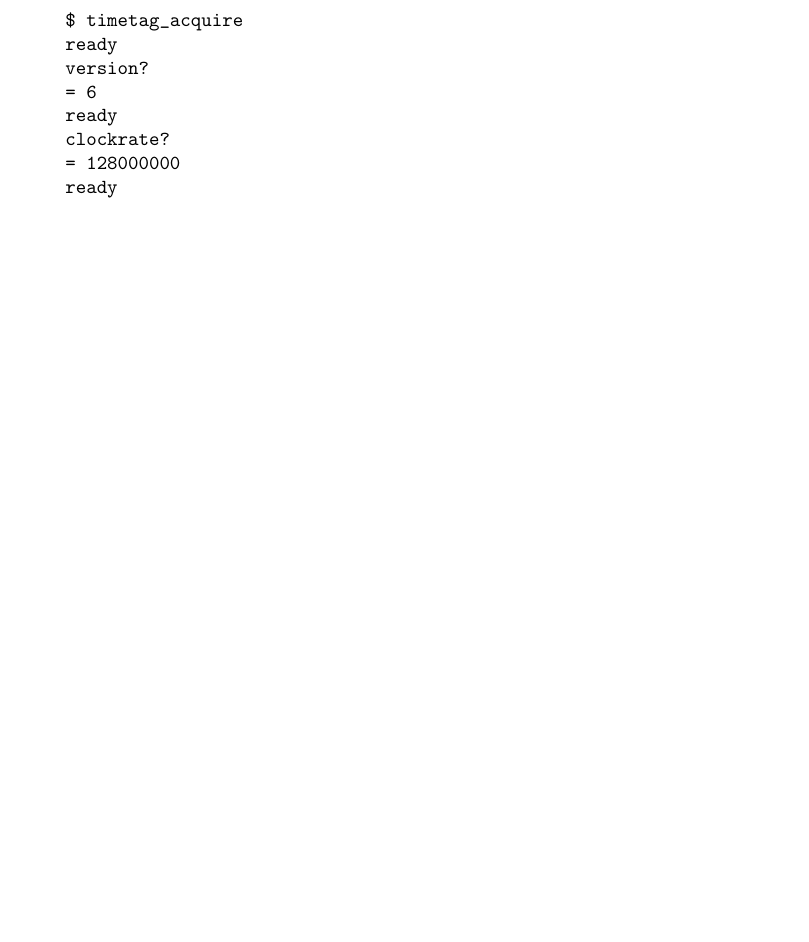
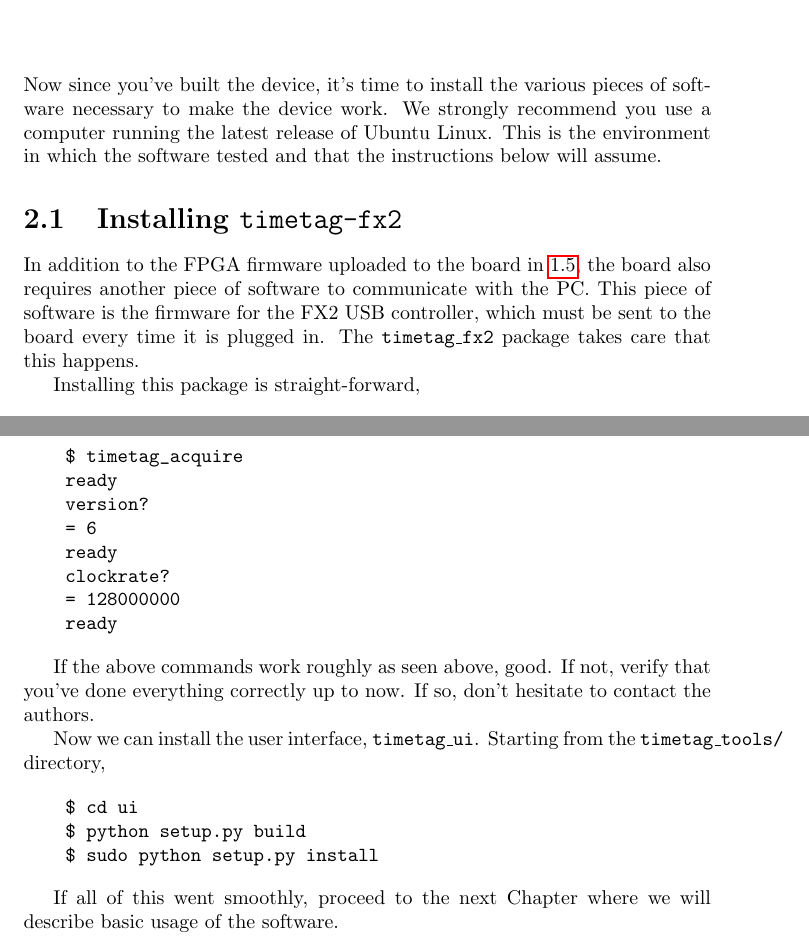
Before and after one commit to bgamari/timetag-tutorial, a LaTeX thesis (tutorial.tex, which reads installing/installing.tex): part of page 10 of 13 before the commit and two parts of pages 10 and 11 of 13 after it, the two joined at a grey line, cut at the place of the change, the shorter picture padded with empty space. Compiled offline with pdfLaTeX.

Commit message:
Start installation section

```diff
--- /dev/null
+++ b/installing/installing.tex
@@ -0,0 +1,15 @@
+Now since you've built the device, it's time to install the various
+pieces of software necessary to make the device work. We strongly
+recommend you use a computer running the latest release of Ubuntu
+Linux. This is the environment in which the software tested and that
+the instructions below will assume.
+
+\section{Installing {\tt timetag-fx2}}
+In addition to the FPGA firmware uploaded to the board in
+\ref{Sec:UploadingFirmware}, the board also requires another piece of
+software to communicate with the PC. This piece of software is the
+firmware for the FX2 USB controller, which must be sent to the board
+every time it is plugged in. The {\tt timetag\_fx2} package takes care
+that this happens.
+
+Installing this package is straight-forward,
@@ -0,0 +39,26 @@
+\begin{verbatim}
+    $ timetag_acquire
+    ready
+    version?
+    = 6
+    ready
+    clockrate?
+    = 128000000
+    ready
+\end{verbatim}
+
+If the above commands work roughly as seen above, good. If not, verify
+that you've done everything correctly up to now. If so, don't hesitate
+to contact the authors.
+
+Now we can install the user interface, {\tt timetag\_ui}. Starting from the
+{\tt timetag\_tools/} directory,
+
+\begin{verbatim}
+    $ cd ui
+    $ python setup.py build
+    $ sudo python setup.py install
+\end{verbatim}
+
+If all of this went smoothly, proceed to the next Chapter where we
+will describe basic usage of the software.
```
Also changed, not shown: construction/construction.tex (+1 -36 lines), tutorial.tex (+1 -0 lines), installing/installing.tex (23 more changed lines).
